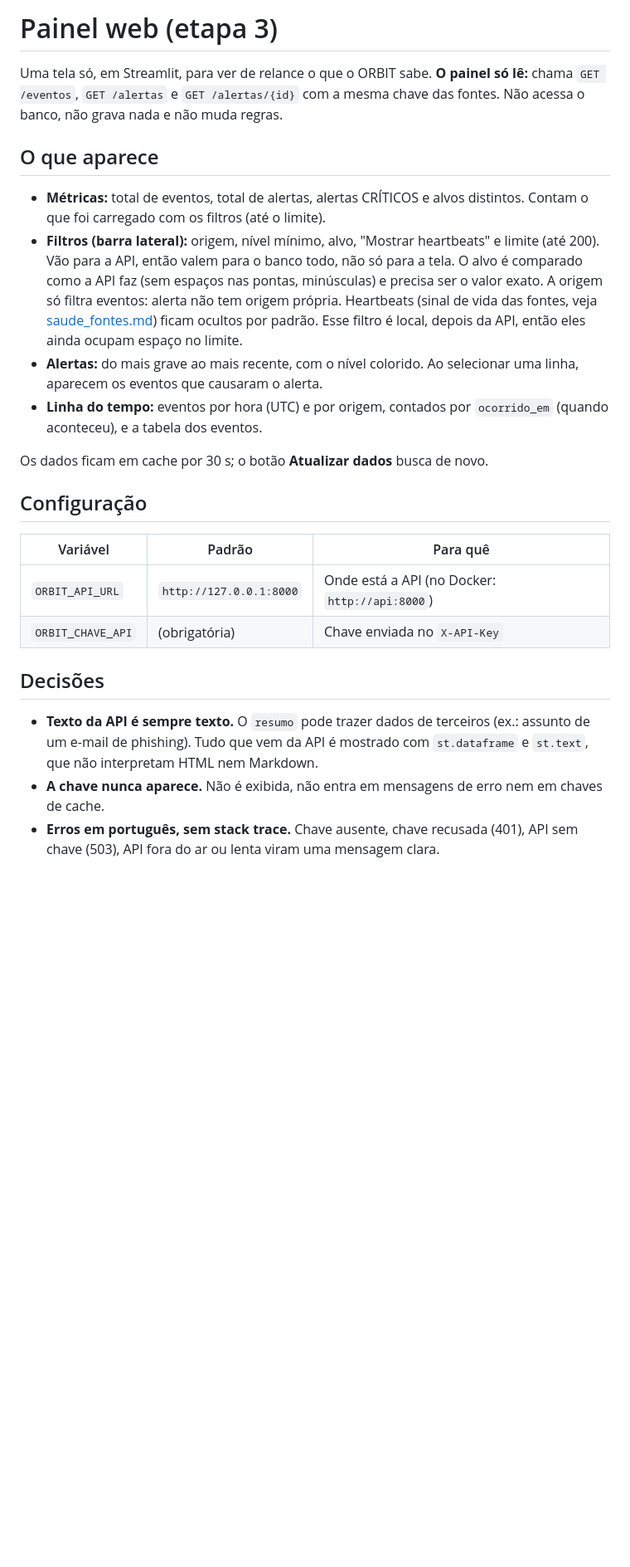
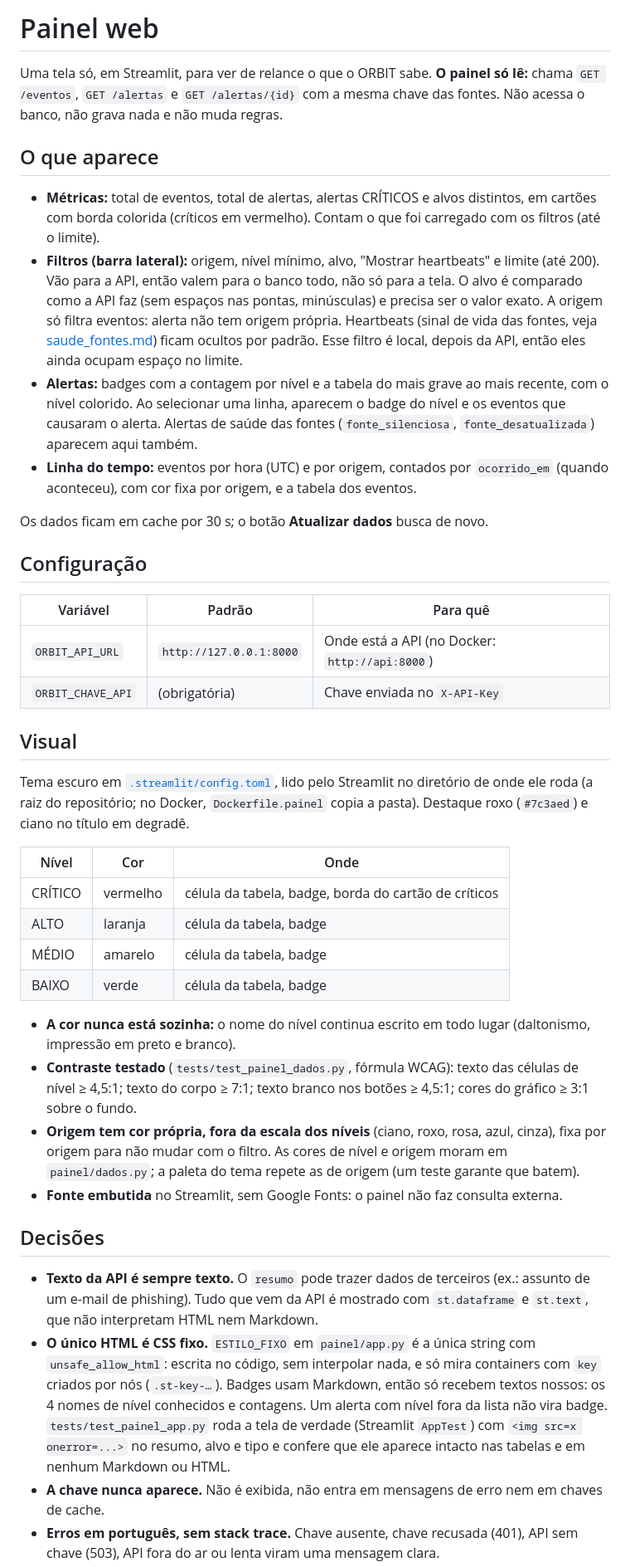
Before and after one commit to Peroba-7/orbit, a Markdown page: docs/painel.md, the part around the change. Shown at 83% size. Drawn GitHub-style; blank space fills up the shorter version.

```diff
--- a/docs/painel.md
+++ b/docs/painel.md
@@ -1,4 +1,4 @@
-# Painel web (etapa 3)
+# Painel web
 
 Uma tela só, em Streamlit, para ver de relance o que o ORBIT sabe.
 **O painel só lê:** chama `GET /eventos`, `GET /alertas` e `GET /alertas/{id}`
@@ -8,7 +8,8 @@ regras.
 ## O que aparece
 
 - **Métricas:** total de eventos, total de alertas, alertas CRÍTICOS e alvos
-  distintos. Contam o que foi carregado com os filtros (até o limite).
+  distintos, em cartões com borda colorida (críticos em vermelho). Contam o
+  que foi carregado com os filtros (até o limite).
 - **Filtros (barra lateral):** origem, nível mínimo, alvo, "Mostrar
   heartbeats" e limite (até 200).
   Vão para a API, então valem para o banco todo, não só para a tela. O alvo é
@@ -17,10 +18,13 @@ regras.
   Heartbeats (sinal de vida das fontes, veja
   [saude_fontes.md](saude_fontes.md)) ficam ocultos por padrão. Esse filtro
   é local, depois da API, então eles ainda ocupam espaço no limite.
-- **Alertas:** do mais grave ao mais recente, com o nível colorido. Ao
-  selecionar uma linha, aparecem os eventos que causaram o alerta.
+- **Alertas:** badges com a contagem por nível e a tabela do mais grave ao
+  mais recente, com o nível colorido. Ao selecionar uma linha, aparecem o
+  badge do nível e os eventos que causaram o alerta. Alertas de saúde das
+  fontes (`fonte_silenciosa`, `fonte_desatualizada`) aparecem aqui também.
 - **Linha do tempo:** eventos por hora (UTC) e por origem, contados por
-  `ocorrido_em` (quando aconteceu), e a tabela dos eventos.
+  `ocorrido_em` (quando aconteceu), com cor fixa por origem, e a tabela dos
+  eventos.
 
 Os dados ficam em cache por 30 s; o botão **Atualizar dados** busca de novo.
 
@@ -31,11 +35,45 @@ Os dados ficam em cache por 30 s; o botão **Atualizar dados** busca de novo.
 | `ORBIT_API_URL` | `http://127.0.0.1:8000` | Onde está a API (no Docker: `http://api:8000`) |
 | `ORBIT_CHAVE_API` | (obrigatória) | Chave enviada no `X-API-Key` |
 
+## Visual
+
+Tema escuro em [`.streamlit/config.toml`](../.streamlit/config.toml),
+lido pelo Streamlit no diretório de onde ele roda (a raiz do repositório; no
+Docker, `Dockerfile.painel` copia a pasta). Destaque roxo (`#7c3aed`) e ciano
+no título em degradê.
+
+| Nível | Cor | Onde |
+|---|---|---|
+| CRÍTICO | vermelho | célula da tabela, badge, borda do cartão de críticos |
+| ALTO | laranja | célula da tabela, badge |
+| MÉDIO | amarelo | célula da tabela, badge |
+| BAIXO | verde | célula da tabela, badge |
+
+- **A cor nunca está sozinha:** o nome do nível continua escrito em todo
+  lugar (daltonismo, impressão em preto e branco).
+- **Contraste testado** (`tests/test_painel_dados.py`, fórmula WCAG): texto
+  das células de nível ≥ 4,5:1; texto do corpo ≥ 7:1; texto branco nos
+  botões ≥ 4,5:1; cores do gráfico ≥ 3:1 sobre o fundo.
+- **Origem tem cor própria, fora da escala dos níveis** (ciano, roxo, rosa,
+  azul, cinza), fixa por origem para não mudar com o filtro. As cores de
+  nível e origem moram em `painel/dados.py`; a paleta do tema repete as de
+  origem (um teste garante que batem).
+- **Fonte embutida** no Streamlit, sem Google Fonts: o painel não faz
+  consulta externa.
+
 ## Decisões
 
 - **Texto da API é sempre texto.** O `resumo` pode trazer dados de terceiros
   (ex.: assunto de um e-mail de phishing). Tudo que vem da API é mostrado com
   `st.dataframe` e `st.text`, que não interpretam HTML nem Markdown.
+- **O único HTML é CSS fixo.** `ESTILO_FIXO` em `painel/app.py` é a única
+  string com `unsafe_allow_html`: escrita no código, sem interpolar nada, e
+  só mira containers com `key` criados por nós (`.st-key-…`). Badges usam
+  Markdown, então só recebem textos nossos: os 4 nomes de nível conhecidos e
+  contagens. Um alerta com nível fora da lista não vira badge.
+  `tests/test_painel_app.py` roda a tela de verdade (Streamlit `AppTest`) com
+  `<img src=x onerror=...>` no resumo, alvo e tipo e confere que ele aparece
+  intacto nas tabelas e em nenhum Markdown ou HTML.
 - **A chave nunca aparece.** Não é exibida, não entra em mensagens de erro nem
   em chaves de cache.
 - **Erros em português, sem stack trace.** Chave ausente, chave recusada (401),
```
Also changed, not shown: README.md (+1 -1 lines), docs/painel-escuro.jpeg (added), 6 other files.
